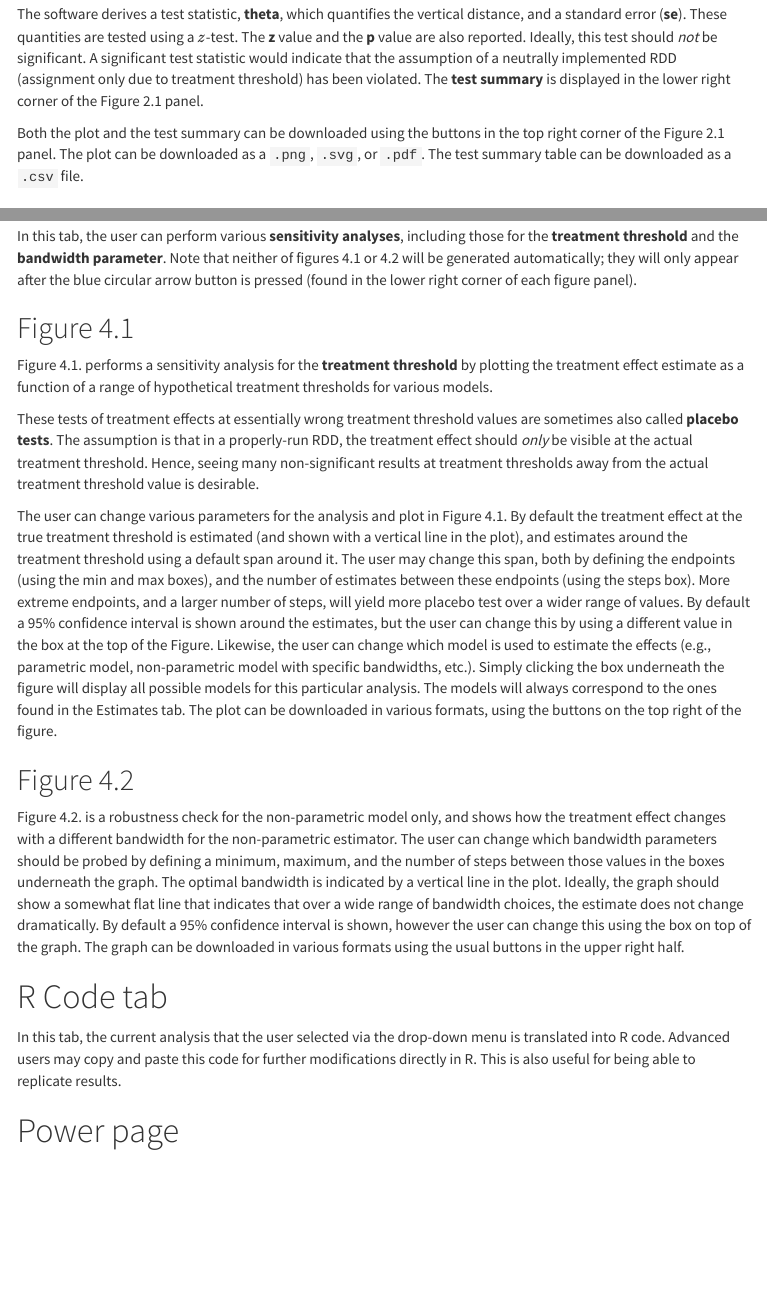
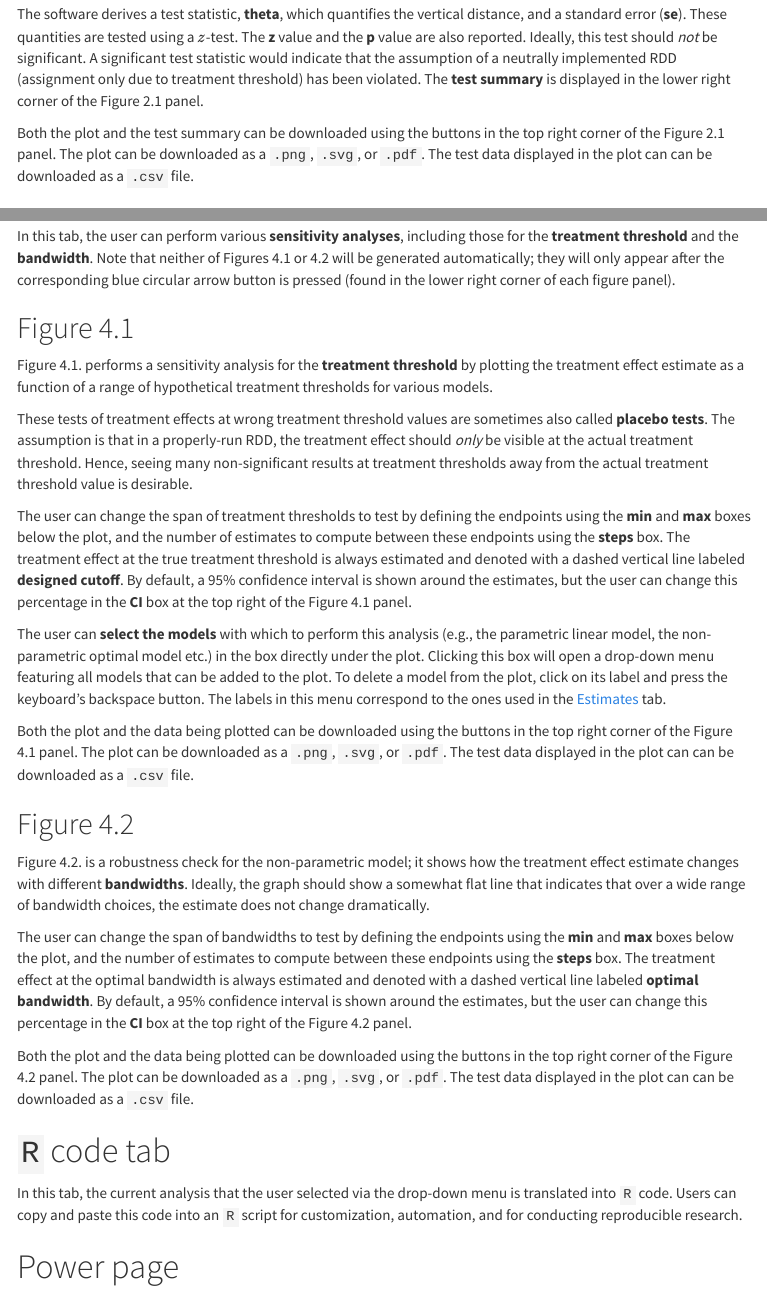
Before and after one commit to felixthoemmes/rddapp, an R Markdown document (inst/shinyrdd/help/help_page.Rmd): the page in a window 1100 px wide, from 5160 px down, and a second part further down, joined at a grey line. The pictures show the output file inst/shinyrdd/www/help_page.html that the author committed with the source, opened offline; menus at the side of the page are left out.

Commit message:
finished edits to the sensitivities tab and the R code tab sections of the help manual

```diff
--- a/inst/shinyrdd/help/help_page.Rmd
+++ b/inst/shinyrdd/help/help_page.Rmd
@@ -148,7 +148,7 @@ When changing the parameters, be mindful that it it is considered **bad statisti
 
 The software derives a test statistic, **theta**, which quantifies the vertical distance, and a standard error (**se**). These quantities are tested using a $z$-test. The **z** value and the **p** value are also reported. Ideally, this test should *not* be significant. A significant test statistic would indicate that the assumption of a neutrally implemented RDD (assignment only due to treatment threshold) has been violated. The **test summary** is displayed in the lower right corner of the Figure 2.1 panel.
 
-Both the plot and the test summary can be downloaded using the buttons in the top right corner of the Figure 2.1 panel. The plot can be downloaded as a `.png`, `.svg`, or `.pdf`. The test summary table can be downloaded as a `.csv` file.
+Both the plot and the test summary can be downloaded using the buttons in the top right corner of the Figure 2.1 panel. The plot can be downloaded as a `.png`, `.svg`, or `.pdf`. The test data displayed in the plot can can be downloaded as a `.csv` file.
 
 ## Table 2.1
 
@@ -280,27 +280,35 @@ The three-dimensional perspective plot can be manually rotated by the user, usin
 ### Fuzzy RDD
 In the case of an RDD with multiple assignments that are potentially fuzzy, the design becomes slightly more complicated, however the overall interface, and outputs are identical to the sharp counterpart of this design. All of the models that were described above, are now being estimated using the two-stage least squares approach, in which the fuzzy treatment assignment is estimated in a first step, and then the estimated treatment assignments are used for all of the models.
 
-<!-- IP: STARTED EDITING HERE. -->
+<!-- IP: STARTED EDITING AGAIN HERE. -->
 
 # Sensitivities tab {#sensitivities_tab}
-In this tab, the user can perform various **sensitivity analyses**, including those for the **treatment threshold** and the **bandwidth parameter**. Note that neither of figures 4.1 or 4.2 will be generated automatically; they will only appear after the blue circular arrow button is pressed (found in the lower right corner of each figure panel).
+In this tab, the user can perform various **sensitivity analyses**, including those for the **treatment threshold** and the **bandwidth**. Note that neither of Figures 4.1 or 4.2 will be generated automatically; they will only appear after the corresponding blue circular arrow button is pressed (found in the lower right corner of each figure panel).
 
 ## Figure 4.1
 
 Figure 4.1. performs a sensitivity analysis for the **treatment threshold** by plotting the treatment effect estimate as a function of a range of hypothetical treatment thresholds for various models.
 
-These tests of treatment effects at essentially wrong treatment threshold values are sometimes also called **placebo tests**. The assumption is that in a properly-run RDD, the treatment effect should *only* be visible at the actual treatment threshold. Hence, seeing many non-significant results at treatment thresholds away from the actual treatment threshold value is desirable.
+These tests of treatment effects at wrong treatment threshold values are sometimes also called **placebo tests**. The assumption is that in a properly-run RDD, the treatment effect should *only* be visible at the actual treatment threshold. Hence, seeing many non-significant results at treatment thresholds away from the actual treatment threshold value is desirable.
 
-<!-- IP: STOPPED EDITING HERE. -->
+The user can change the span of treatment thresholds to test by defining the endpoints using the **min** and **max** boxes below the plot, and the number of estimates to compute between these endpoints using the **steps** box. The treatment effect at the true treatment threshold is always estimated and denoted with a dashed vertical line labeled **designed cutoff**. By default, a 95% confidence interval is shown around the estimates, but the user can change this percentage in the **CI** box at the top right of the Figure 4.1 panel.
 
-The user can change various parameters for the analysis and plot in Figure 4.1. By default the treatment effect at the true treatment threshold is estimated (and shown with a vertical line in the plot), and estimates around the treatment threshold using a default span around it. The user may change this span, both by defining the endpoints (using the min and max boxes), and the number of estimates between these endpoints (using the steps box). More extreme endpoints, and a larger number of steps, will yield more placebo test over a wider range of values. By default a 95% confidence interval is shown around the estimates, but the user can change this by using a different value in the box at the top of the Figure. Likewise, the user can change which model is used to estimate the effects (e.g., parametric model, non-parametric model with specific bandwidths, etc.). Simply clicking the box underneath the figure will display all possible models for this particular analysis. The models will always correspond to the ones found in the Estimates tab. The plot can be downloaded in various formats, using the buttons on the top right of the figure.
+The user can **select the models** with which to perform this analysis (e.g., the parametric linear model, the non-parametric optimal model etc.) in the box directly under the plot. Clicking this box will open a drop-down menu featuring all models that can be added to the plot. To delete a model from the plot, click on its label and press the keyboard's backspace button. The labels in this menu correspond to the ones used in the [Estimates](#estimates_tab) tab.
+
+Both the plot and the data being plotted can be downloaded using the buttons in the top right corner of the Figure 4.1 panel. The plot can be downloaded as a `.png`, `.svg`, or `.pdf`. The test data displayed in the plot can can be downloaded as a `.csv` file.
 
 ## Figure 4.2
 
-Figure 4.2. is a robustness check for the non-parametric model only, and shows how the treatment effect changes with a different bandwidth for the non-parametric estimator. The user can change which bandwidth parameters should be probed by defining a minimum, maximum, and the number of steps between those values in the boxes underneath the graph. The optimal bandwidth is indicated by a vertical line in the plot. Ideally, the graph should show a somewhat flat line that indicates that over a wide range of bandwidth choices, the estimate does not change dramatically. By default a 95% confidence interval is shown, however the user can change this using the box on top of the graph. The graph can be downloaded in various formats using the usual buttons in the upper right half.
+Figure 4.2. is a robustness check for the non-parametric model; it shows how the treatment effect estimate changes with different **bandwidths**. Ideally, the graph should show a somewhat flat line that indicates that over a wide range of bandwidth choices, the estimate does not change dramatically.
 
-# R Code tab
-In this tab, the current analysis that the user selected via the drop-down menu is translated into R code. Advanced users may copy and paste this code for further modifications directly in R. This is also useful for being able to replicate results.
+The user can change the span of bandwidths to test by defining the endpoints using the **min** and **max** boxes below the plot, and the number of estimates to compute between these endpoints using the **steps** box. The treatment effect at the optimal bandwidth is always estimated and denoted with a dashed vertical line labeled **optimal bandwidth**. By default, a 95% confidence interval is shown around the estimates, but the user can change this percentage in the **CI** box at the top right of the Figure 4.2 panel.
+
+Both the plot and the data being plotted can be downloaded using the buttons in the top right corner of the Figure 4.2 panel. The plot can be downloaded as a `.png`, `.svg`, or `.pdf`. The test data displayed in the plot can can be downloaded as a `.csv` file.
+
+# `R` code tab
+In this tab, the current analysis that the user selected via the drop-down menu is translated into `R` code. <!-- IP: I don't see where the drop-down menu is, so this should be clarified  --> Users can copy and paste this code into an `R` script for customization, automation, and for conducting reproducible research.
+
+<!-- IP: STOPPED EDITING HERE. -->
 
 # Power page {#power_page}
 Users may wish to perform a formal (frequentist) power analysis, to determine a priori sample sizes, or to construct power curves for various sample sizes. All power analyses are performed using Monte Carlo simulations, that means that the researcher needs to define all population parameters. From these parameters samples are drawn, and effects, and their significance are estimated. The proportion of significant results across all Monte Carlo simulations is used as an estimate of statistical power.
```
Also changed, not shown: inst/shinyrdd/help/doc_style_guide.Rmd (+1 -0 lines), inst/shinyrdd/www/help_page.html, inst/shinyrdd/help/help_page.Rmd (2 more changed lines).
